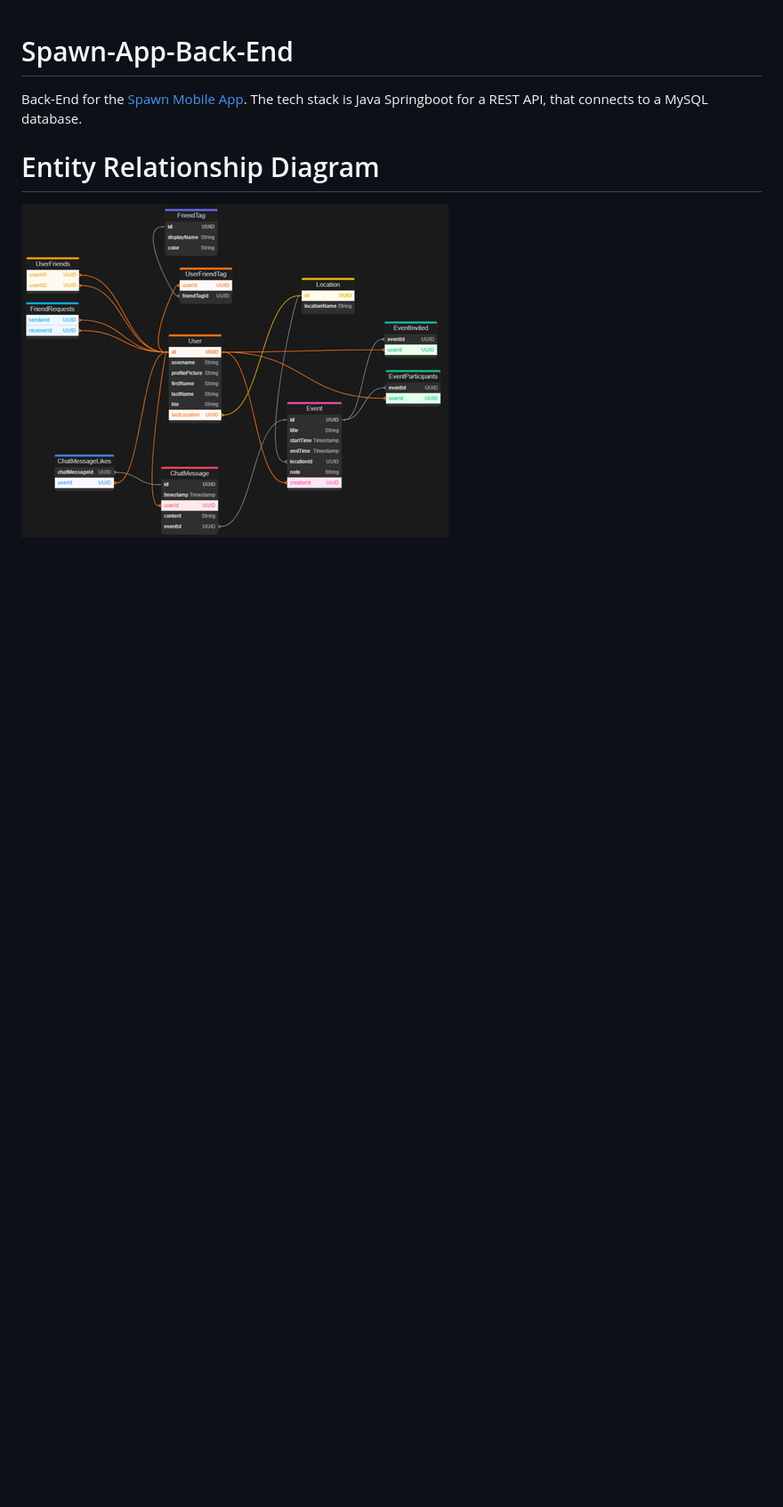
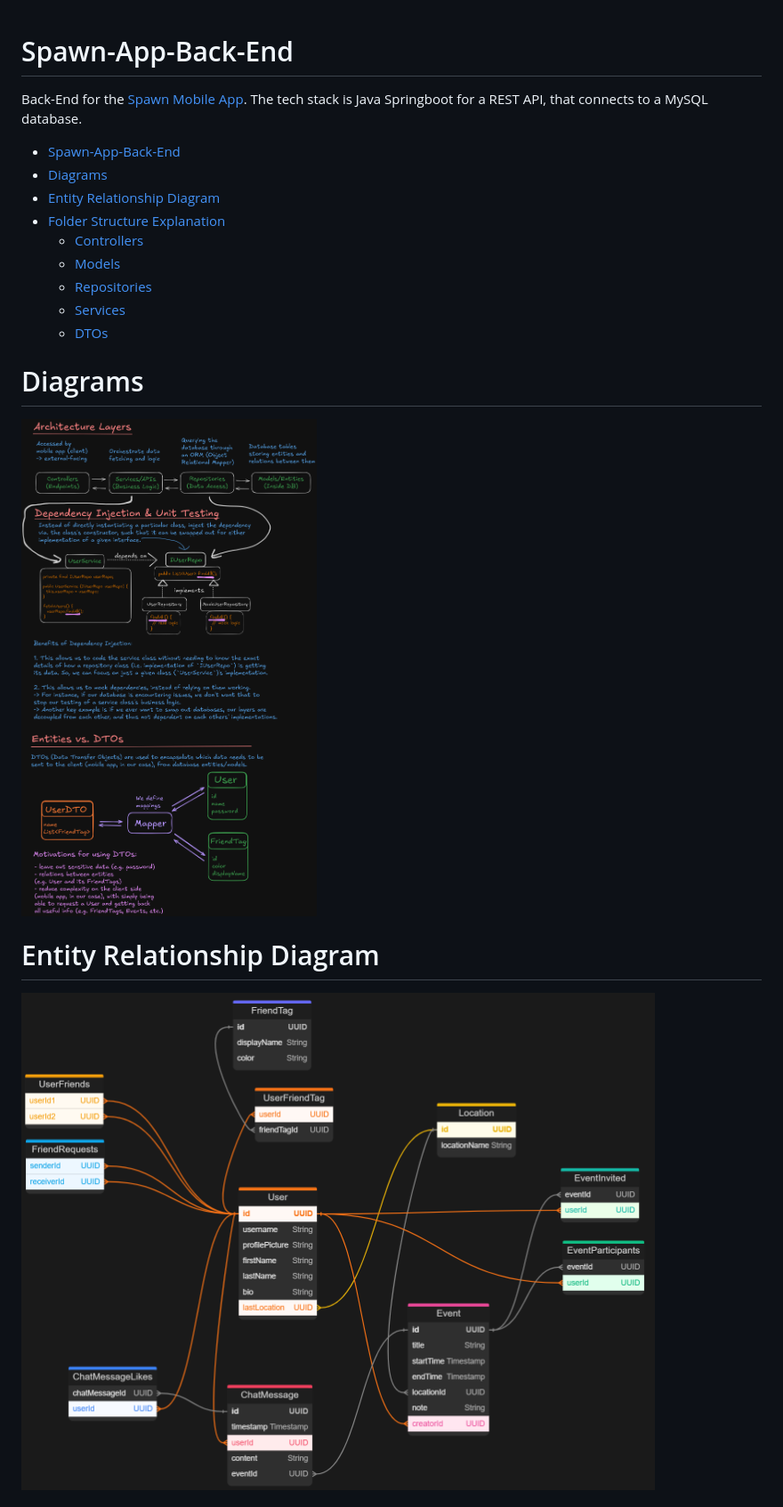
Before and after one commit to Daggerpov/Spawn-App-Back-End, a Markdown page: README.md, the part around one of its changes. Shown at 89% size. Drawn GitHub-style; pictures changed too: entity-relationship-diagram.png; blank space fills up the shorter version.

Commit message:
Added table of contents to README

```diff
--- a/README.md
+++ b/README.md
@@ -2,6 +2,20 @@
 
 Back-End for the [Spawn Mobile App](https://github.com/Daggerpov/Spawn-App-iOS-SwiftUI). The tech stack is Java Springboot for a REST API, that connects to a MySQL database.
 
+- [Spawn-App-Back-End](#spawn-app-back-end)
+- [Diagrams](#diagrams)
+- [Entity Relationship Diagram](#entity-relationship-diagram)
+- [Folder Structure Explanation](#folder-structure-explanation)
+  - [Controllers](#controllers)
+  - [Models](#models)
+  - [Repositories](#repositories)
+  - [Services](#services)
+  - [DTOs](#dtos)
+
+# Diagrams
+
+![alt text](diagrams-architecture-dependency-injection-dtos.png)
+
 # Entity Relationship Diagram
 
 ![entity-relationship-diagram](entity-relationship-diagram.png)
```
Also changed, not shown: other parts of README.md (+0 -6 lines), 1 other file.
